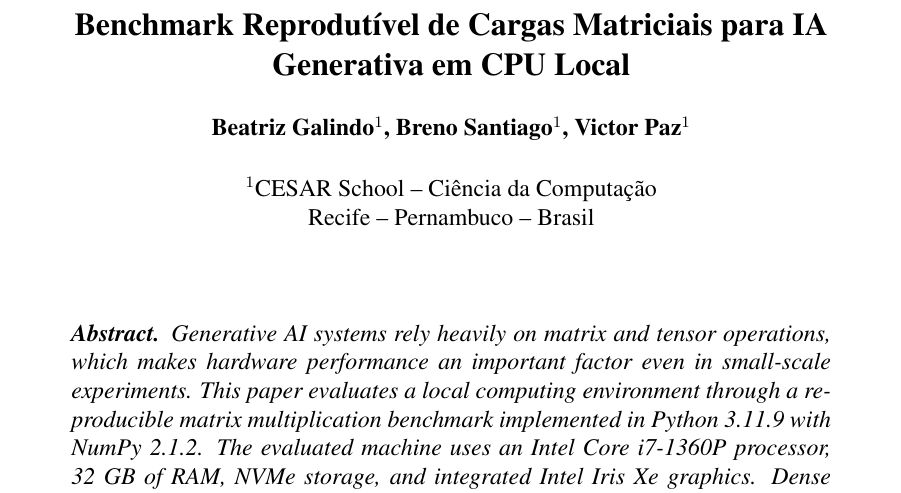
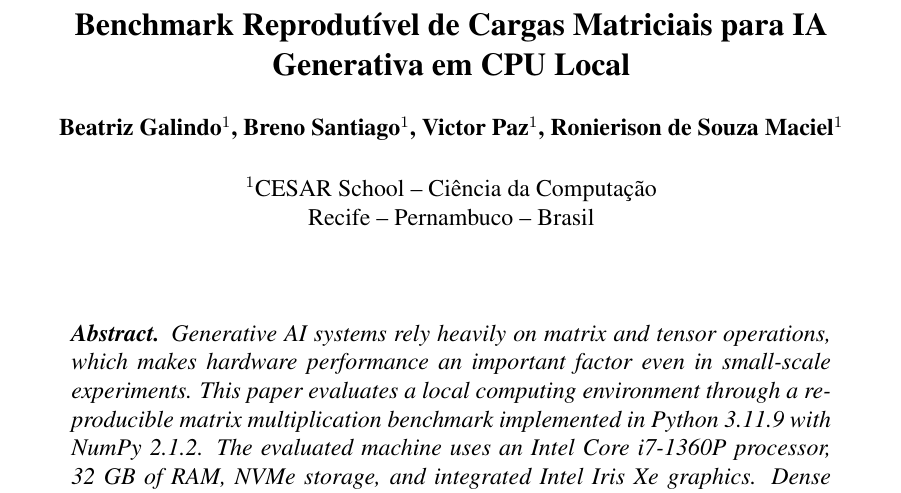
Before and after one commit to biagalindoo/artigo-ia-generativa-hpc, a LaTeX paper (paper/main.tex): part of page 1 of 9, cut so that both start at the same text. Compiled offline with pdfLaTeX.

Commit message:
Atualiza autores do artigo

```diff
--- a/paper/main.tex
+++ b/paper/main.tex
@@ -12,7 +12,7 @@
 
 \title{Benchmark Reprodutível de Cargas Matriciais para IA Generativa em CPU Local}
 
-\author{Beatriz Galindo\inst{1}, Breno Santiago\inst{1}, Victor Paz\inst{1}}
+\author{Beatriz Galindo\inst{1}, Breno Santiago\inst{1}, Victor Paz\inst{1}, Ronierison de Souza Maciel\inst{1}}
 
 \address{CESAR School -- Ciência da Computação\\
   Recife -- Pernambuco -- Brasil
```
